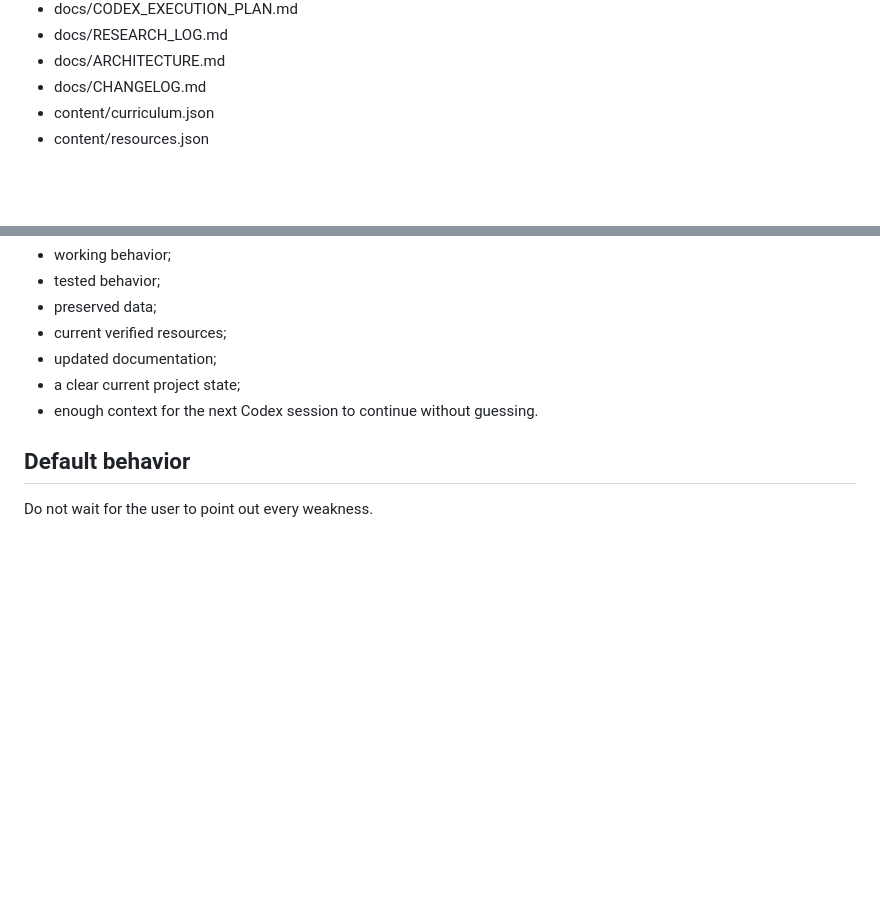
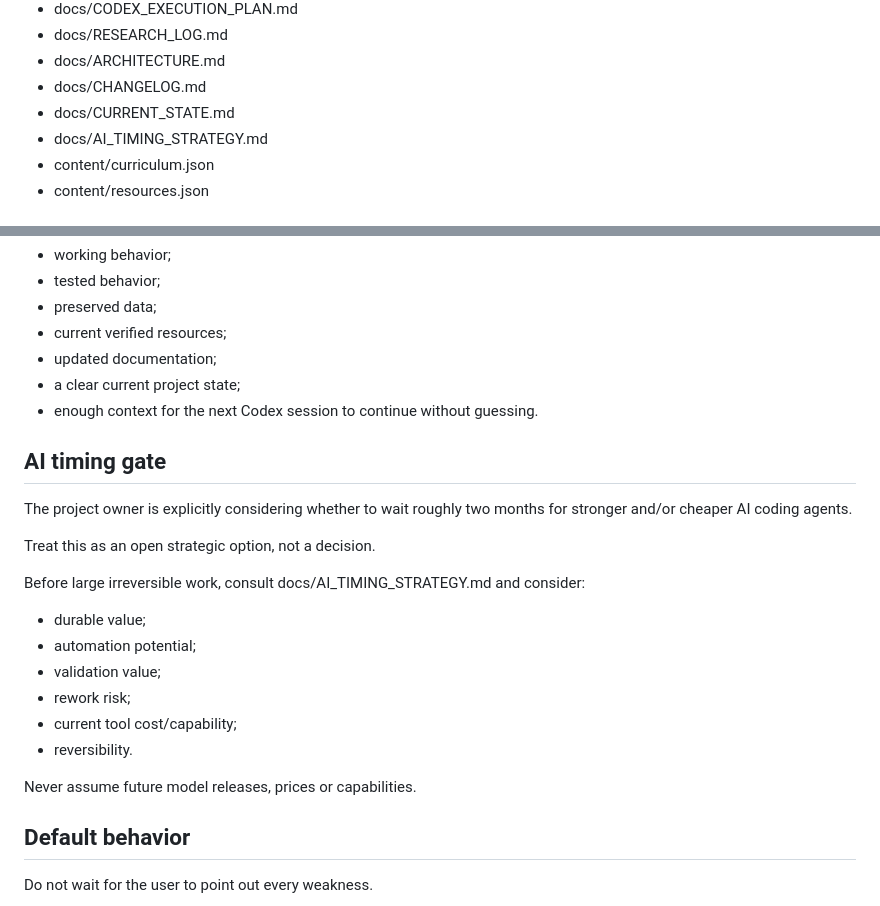
Before and after one commit to NevoKlein/doom-learning-os, a Markdown page: AGENTS.md, 2 parts joined by grey strips. GitHub-like rendering; blank space fills up the shorter version.

Commit message:
Add AI timing guidance

```diff
--- a/AGENTS.md
+++ b/AGENTS.md
@@ -16,6 +16,8 @@ Before making substantial changes, read the entire repository and then read:
 - docs/RESEARCH_LOG.md
 - docs/ARCHITECTURE.md
 - docs/CHANGELOG.md
+- docs/CURRENT_STATE.md
+- docs/AI_TIMING_STRATEGY.md
 - content/curriculum.json
 - content/resources.json
 
@@ -155,6 +157,22 @@ A strong completion should leave:
 - a clear current project state;
 - enough context for the next Codex session to continue without guessing.
 
+## AI timing gate
+
+The project owner is explicitly considering whether to wait roughly two months for stronger and/or cheaper AI coding agents.
+
+Treat this as an open strategic option, not a decision.
+
+Before large irreversible work, consult docs/AI_TIMING_STRATEGY.md and consider:
+- durable value;
+- automation potential;
+- validation value;
+- rework risk;
+- current tool cost/capability;
+- reversibility.
+
+Never assume future model releases, prices or capabilities.
+
 ## Default behavior
 
 Do not wait for the user to point out every weakness.
```
